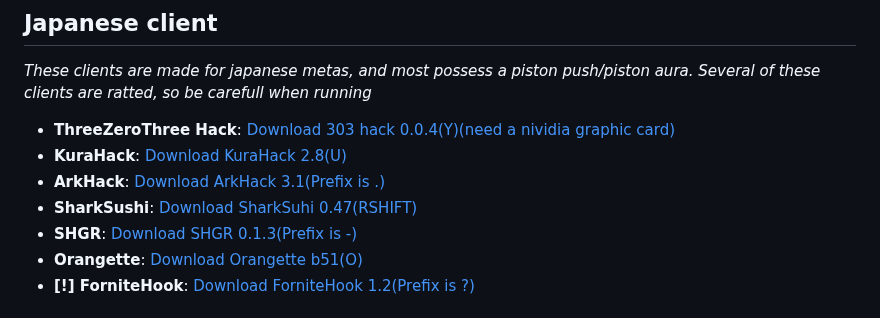
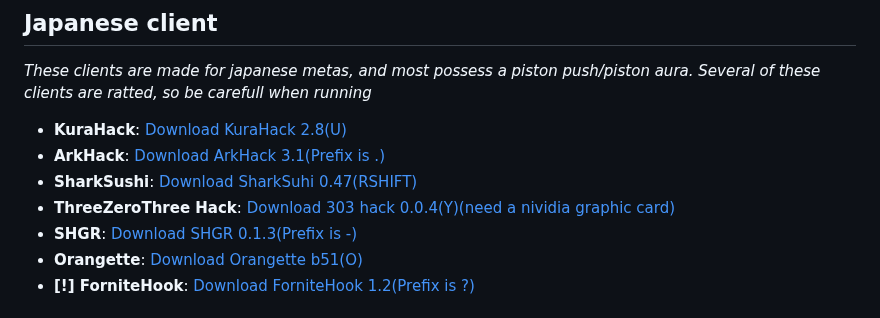
Before and after one commit to Smug2f/Fast-Client-Archive, a Markdown page: README.md, the part around the change. Rendered like a GitHub page.

Commit message:
moved the troll skid lower

```diff
--- a/README.md
+++ b/README.md
@@ -42,10 +42,10 @@ _The clients here explore a new aspect, most revolving around one or two modules
 ## Japanese client
 _These clients are made for japanese metas, and most possess a piston push/piston aura. Several of these clients are ratted, so be carefull when running_
 
-- **ThreeZeroThree Hack**: [Download 303 hack 0.0.4(Y)(need a nividia graphic card)](https://github.com/Smug2f/Stuff-for-archive/releases/download/stay/ThreeZeroThreeHack.jar)
 - **KuraHack**: [Download KuraHack 2.8(U)](https://github.com/Smug2f/Fast-Client-Archive/releases/download/v1.0.0/Kura-release-2.8.jar)
 - **ArkHack**: [Download ArkHack 3.1(Prefix is .)](https://github.com/Smug2f/Fast-Client-Archive/releases/download/v1.0.0/ArkHack-3.1-clean.jar)
 - **SharkSushi**: [Download SharkSuhi 0.47(RSHIFT)](https://github.com/Smug2f/Fast-Client-Archive/releases/download/v1.0.0/shark-sushi-0.4.7.jar)
+- **ThreeZeroThree Hack**: [Download 303 hack 0.0.4(Y)(need a nividia graphic card)](https://github.com/Smug2f/Stuff-for-archive/releases/download/stay/ThreeZeroThreeHack.jar)
 - **SHGR**: [Download SHGR 0.1.3(Prefix is -)](https://github.com/Smug2f/Fast-Client-Archive/releases/download/v1.0.0/shgr-0.1.3.jar)
 - **Orangette**: [Download Orangette b51(O)](https://github.com/Smug2f/Stuff-for-archive/releases/download/stay/ThreeZeroThreeHack.jar)
 - **[!] ForniteHook**: [Download ForniteHook 1.2(Prefix is ?)](https://github.com/Smug2f/Fast-Client-Archive/releases/download/v1.0.0/FortniteHook-Cracked.jar)
```
